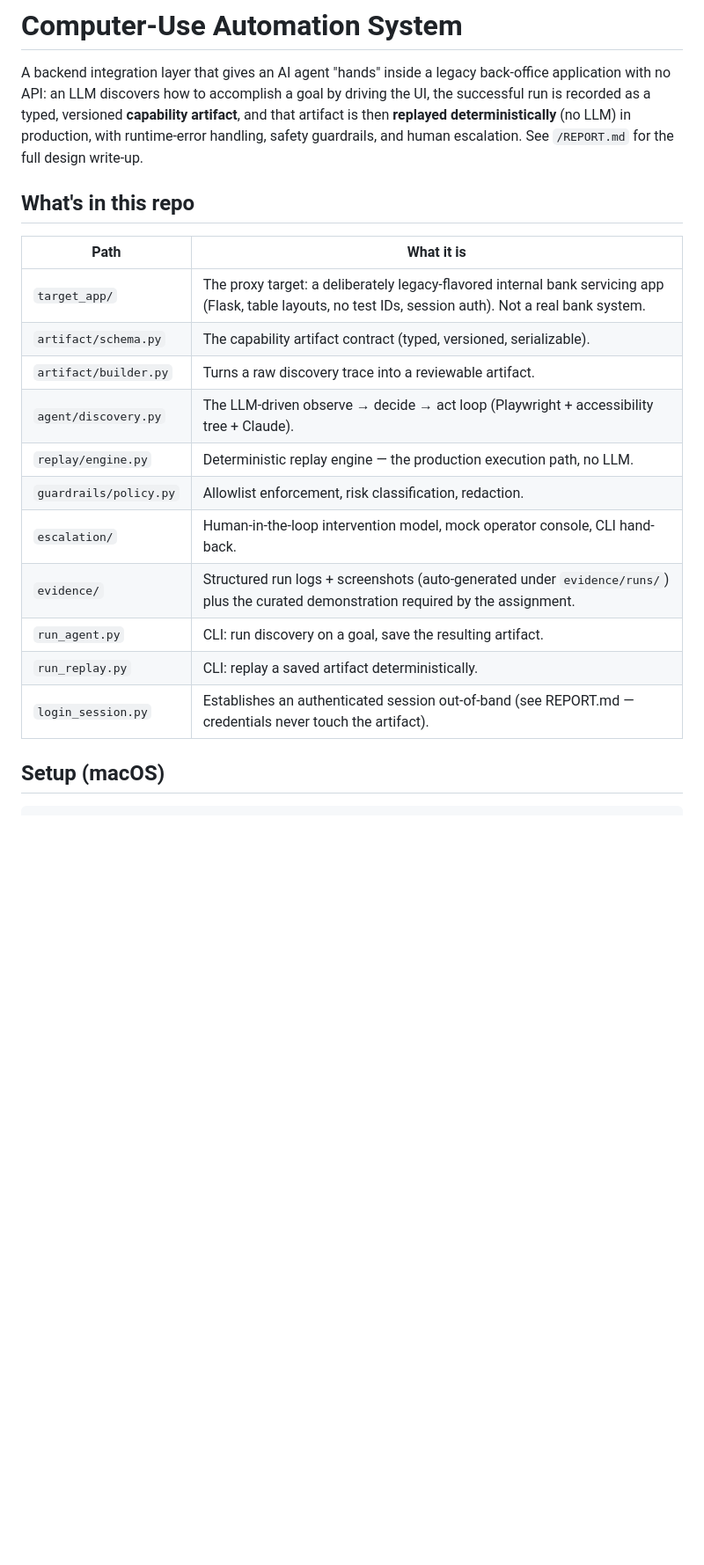
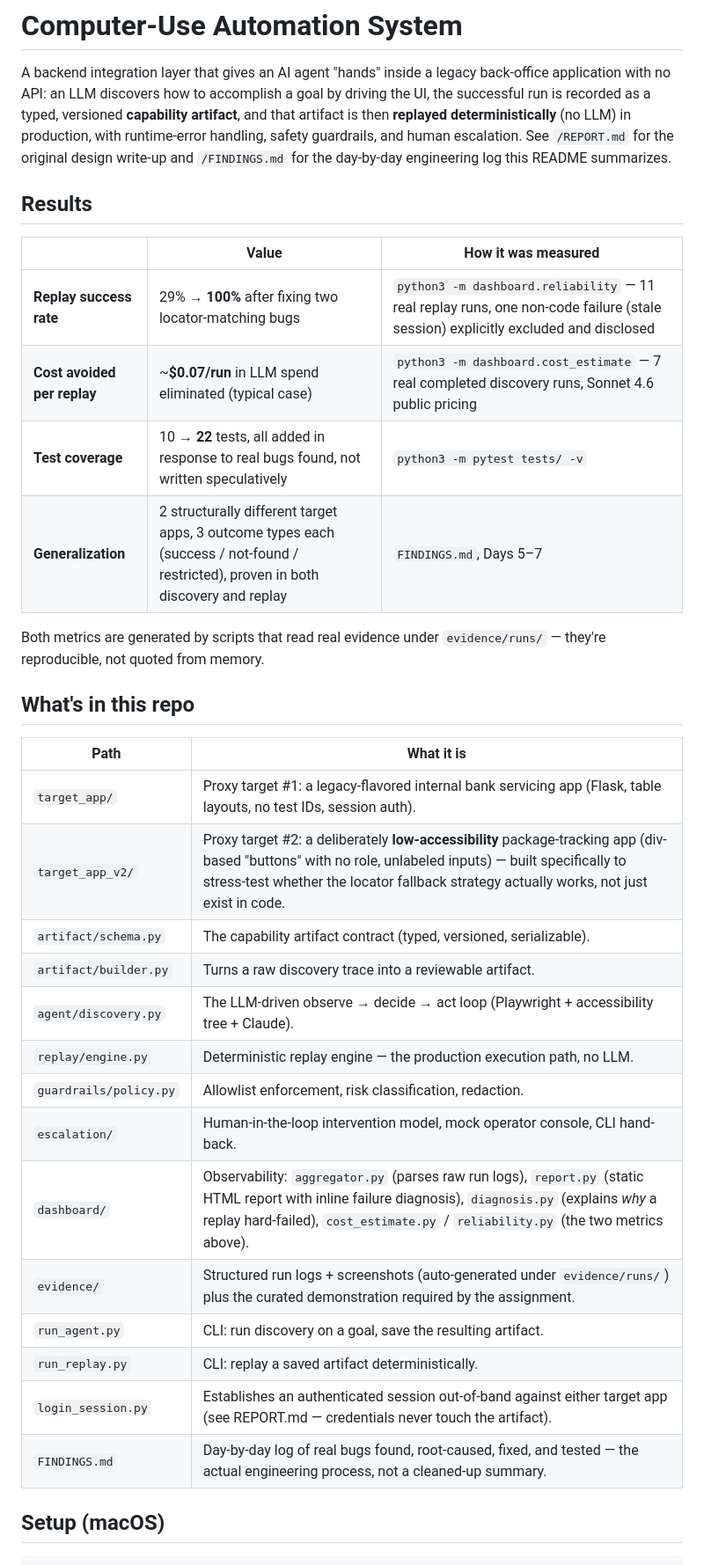
Before and after one commit to UtkarshPhatale/Interface-ai-computer-use-project, a Markdown page: README.md, the part around one of its changes. Shown at 88% size. GitHub-like rendering; blank space fills up the shorter version.

```diff
--- a/README.md
+++ b/README.md
@@ -5,23 +5,39 @@ back-office application with no API: an LLM discovers how to accomplish a
 goal by driving the UI, the successful run is recorded as a typed, versioned
 **capability artifact**, and that artifact is then **replayed deterministically**
 (no LLM) in production, with runtime-error handling, safety guardrails, and
-human escalation. See `/REPORT.md` for the full design write-up.
+human escalation. See `/REPORT.md` for the original design write-up and
+`/FINDINGS.md` for the day-by-day engineering log this README summarizes.
+
+## Results
+
+|  | Value | How it was measured |
+|---|---|---|
+| **Replay success rate** | 29% → **100%** after fixing two locator-matching bugs | `python3 -m dashboard.reliability` — 11 real replay runs, one non-code failure (stale session) explicitly excluded and disclosed |
+| **Cost avoided per replay** | ~**$0.07/run** in LLM spend eliminated (typical case) | `python3 -m dashboard.cost_estimate` — 7 real completed discovery runs, Sonnet 4.6 public pricing |
+| **Test coverage** | 10 → **22** tests, all added in response to real bugs found, not written speculatively | `python3 -m pytest tests/ -v` |
+| **Generalization** | 2 structurally different target apps, 3 outcome types each (success / not-found / restricted), proven in both discovery and replay | `FINDINGS.md`, Days 5–7 |
+
+Both metrics are generated by scripts that read real evidence under
+`evidence/runs/` — they're reproducible, not quoted from memory.
 
 ## What's in this repo
 
 | Path | What it is |
 |---|---|
-| `target_app/` | The proxy target: a deliberately legacy-flavored internal bank servicing app (Flask, table layouts, no test IDs, session auth). Not a real bank system. |
+| `target_app/` | Proxy target #1: a legacy-flavored internal bank servicing app (Flask, table layouts, no test IDs, session auth). |
+| `target_app_v2/` | Proxy target #2: a deliberately **low-accessibility** package-tracking app (div-based "buttons" with no role, unlabeled inputs) — built specifically to stress-test whether the locator fallback strategy actually works, not just exist in code. |
 | `artifact/schema.py` | The capability artifact contract (typed, versioned, serializable). |
 | `artifact/builder.py` | Turns a raw discovery trace into a reviewable artifact. |
 | `agent/discovery.py` | The LLM-driven observe → decide → act loop (Playwright + accessibility tree + Claude). |
 | `replay/engine.py` | Deterministic replay engine — the production execution path, no LLM. |
 | `guardrails/policy.py` | Allowlist enforcement, risk classification, redaction. |
 | `escalation/` | Human-in-the-loop intervention model, mock operator console, CLI hand-back. |
+| `dashboard/` | Observability: `aggregator.py` (parses raw run logs), `report.py` (static HTML report with inline failure diagnosis), `diagnosis.py` (explains *why* a replay hard-failed), `cost_estimate.py` / `reliability.py` (the two metrics above). |
 | `evidence/` | Structured run logs + screenshots (auto-generated under `evidence/runs/`) plus the curated demonstration required by the assignment. |
 | `run_agent.py` | CLI: run discovery on a goal, save the resulting artifact. |
 | `run_replay.py` | CLI: replay a saved artifact deterministically. |
-| `login_session.py` | Establishes an authenticated session out-of-band (see REPORT.md — credentials never touch the artifact). |
+| `login_session.py` | Establishes an authenticated session out-of-band against either target app (see REPORT.md — credentials never touch the artifact). |
+| `FINDINGS.md` | Day-by-day log of real bugs found, root-caused, fixed, and tested — the actual engineering process, not a cleaned-up summary. |
 
 ## Setup (macOS)
 
```
Also changed, not shown: other parts of README.md (+102 -33 lines).
